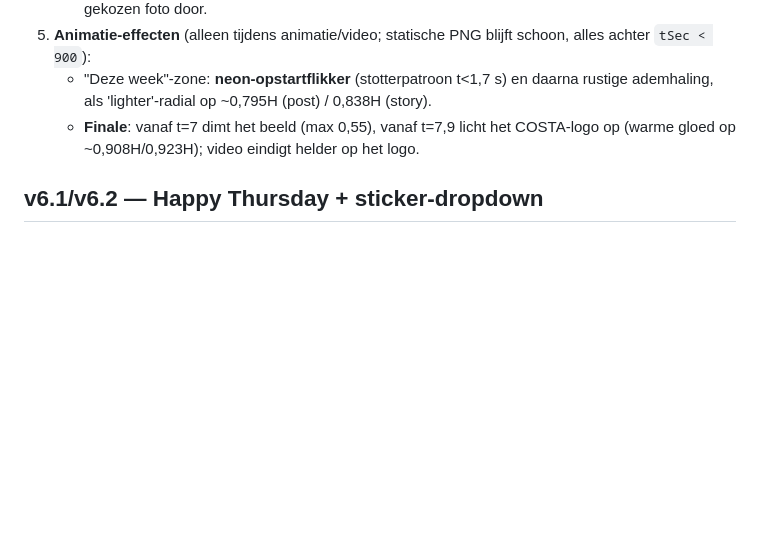
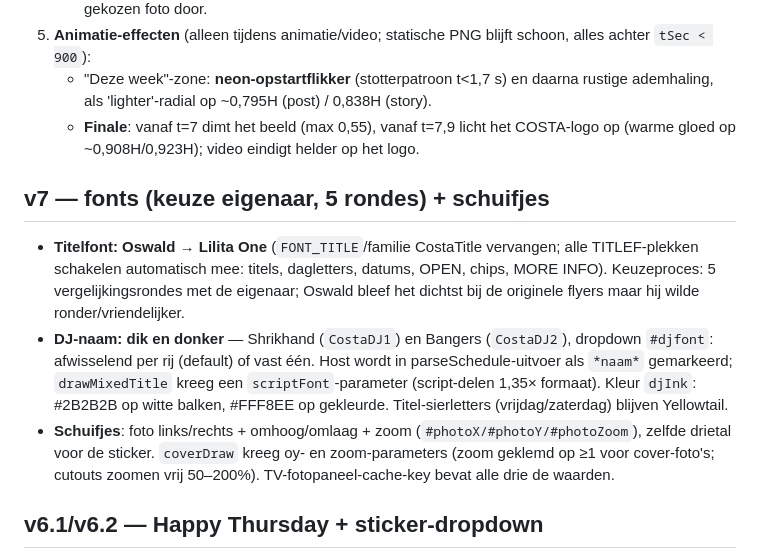
Before and after one commit to Mitchroelchatbot/Costa-Insta-Generator, a Markdown page: docs/costa-overdracht-v6.md, the part around the change. Drawn GitHub-style; blank space fills up the shorter version.

```diff
--- a/docs/costa-overdracht-v6.md
+++ b/docs/costa-overdracht-v6.md
@@ -13,6 +13,11 @@ Eén zelfstandig HTML-bestand (`costa-generator.html`, ~14 MB) voor Insta-post (
 5. **Animatie-effecten** (alleen tijdens animatie/video; statische PNG blijft schoon, alles achter `tSec < 900`):
    - "Deze week"-zone: **neon-opstartflikker** (stotterpatroon t<1,7 s) en daarna rustige ademhaling, als 'lighter'-radial op ~0,795H (post) / 0,838H (story).
    - **Finale**: vanaf t=7 dimt het beeld (max 0,55), vanaf t=7,9 licht het COSTA-logo op (warme gloed op ~0,908H/0,923H); video eindigt helder op het logo.
+
+## v7 — fonts (keuze eigenaar, 5 rondes) + schuifjes
+- **Titelfont: Oswald → Lilita One** (`FONT_TITLE`/familie CostaTitle vervangen; alle TITLEF-plekken schakelen automatisch mee: titels, dagletters, datums, OPEN, chips, MORE INFO). Keuzeproces: 5 vergelijkingsrondes met de eigenaar; Oswald bleef het dichtst bij de originele flyers maar hij wilde ronder/vriendelijker.
+- **DJ-naam: dik en donker** — Shrikhand (`CostaDJ1`) en Bangers (`CostaDJ2`), dropdown `#djfont`: afwisselend per rij (default) of vast één. Host wordt in parseSchedule-uitvoer als `*naam*` gemarkeerd; `drawMixedTitle` kreeg een `scriptFont`-parameter (script-delen 1,35× formaat). Kleur `djInk`: #2B2B2B op witte balken, #FFF8EE op gekleurde. Titel-sierletters (vrijdag/zaterdag) blijven Yellowtail.
+- **Schuifjes**: foto links/rechts + omhoog/omlaag + zoom (`#photoX/#photoY/#photoZoom`), zelfde drietal voor de sticker. `coverDraw` kreeg oy- en zoom-parameters (zoom geklemd op ≥1 voor cover-foto's; cutouts zoomen vrij 50–200%). TV-fotopaneel-cache-key bevat alle drie de waarden.
 
 ## v6.1/v6.2 — Happy Thursday + sticker-dropdown
 - **Happy Thursday** herkend (`ev_happy`, oranje balk `#FF9E1B→#C85A00`, hideLeftover, geen defaultDeal — donderdagactie wisselt, dus via haakjes). Ook typo "thruday" matcht.
```
Also changed, not shown: docs/costa-generator-instructie.md (+2 -2 lines).
